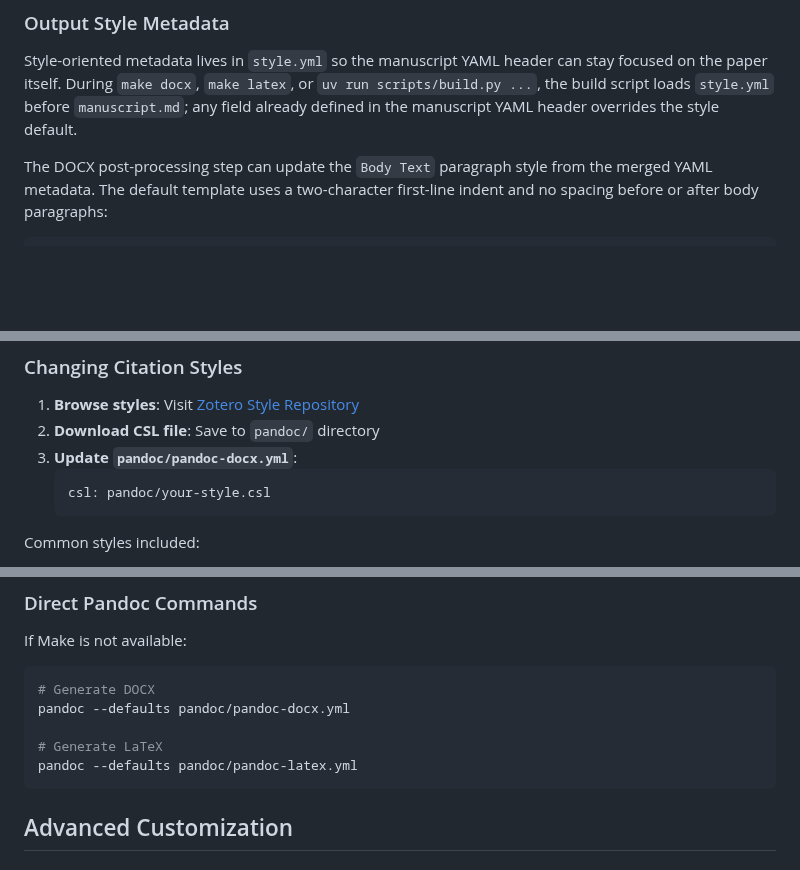
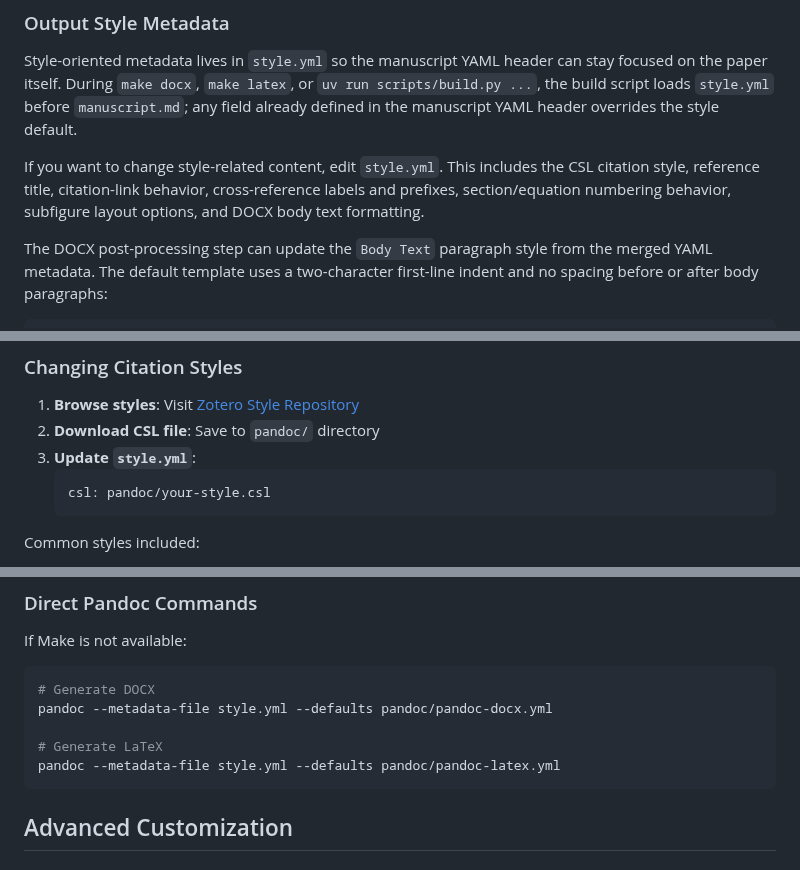
Before and after one commit to cesaryuan/pandoc-manuscript-template, a Markdown page: README.md, 3 parts joined by grey strips. Rendered like a GitHub page; blank space fills up the shorter version.

Commit message:
docs: update documentation to clarify style metadata management in style.yml

````diff
--- a/README.md
+++ b/README.md
@@ -159,6 +159,8 @@ Avoid Pandoc's compact string-only author syntax, such as `author: [First Author
 
 Style-oriented metadata lives in `style.yml` so the manuscript YAML header can stay focused on the paper itself. During `make docx`, `make latex`, or `uv run scripts/build.py ...`, the build script loads `style.yml` before `manuscript.md`; any field already defined in the manuscript YAML header overrides the style default.
 
+If you want to change style-related content, edit `style.yml`. This includes the CSL citation style, reference title, citation-link behavior, cross-reference labels and prefixes, section/equation numbering behavior, subfigure layout options, and DOCX body text formatting.
+
 The DOCX post-processing step can update the `Body Text` paragraph style from the merged YAML metadata. The default template uses a two-character first-line indent and no spacing before or after body paragraphs:
 
 ```yaml
@@ -223,7 +225,7 @@ classoption: [journal]
 
 1. **Browse styles**: Visit [Zotero Style Repository](https://www.zotero.org/styles)
 2. **Download CSL file**: Save to `pandoc/` directory
-3. **Update `pandoc/pandoc-docx.yml`**:
+3. **Update `style.yml`**:
    ```yaml
    csl: pandoc/your-style.csl
    ```
@@ -415,10 +417,10 @@ If Make is not available:
 
 ```bash
 # Generate DOCX
-pandoc --defaults pandoc/pandoc-docx.yml
+pandoc --metadata-file style.yml --defaults pandoc/pandoc-docx.yml
 
 # Generate LaTeX
-pandoc --defaults pandoc/pandoc-latex.yml
+pandoc --metadata-file style.yml --defaults pandoc/pandoc-latex.yml
 ```
 
 ## Advanced Customization
````
Also changed, not shown: AGENTS.md (+7 -2 lines).
